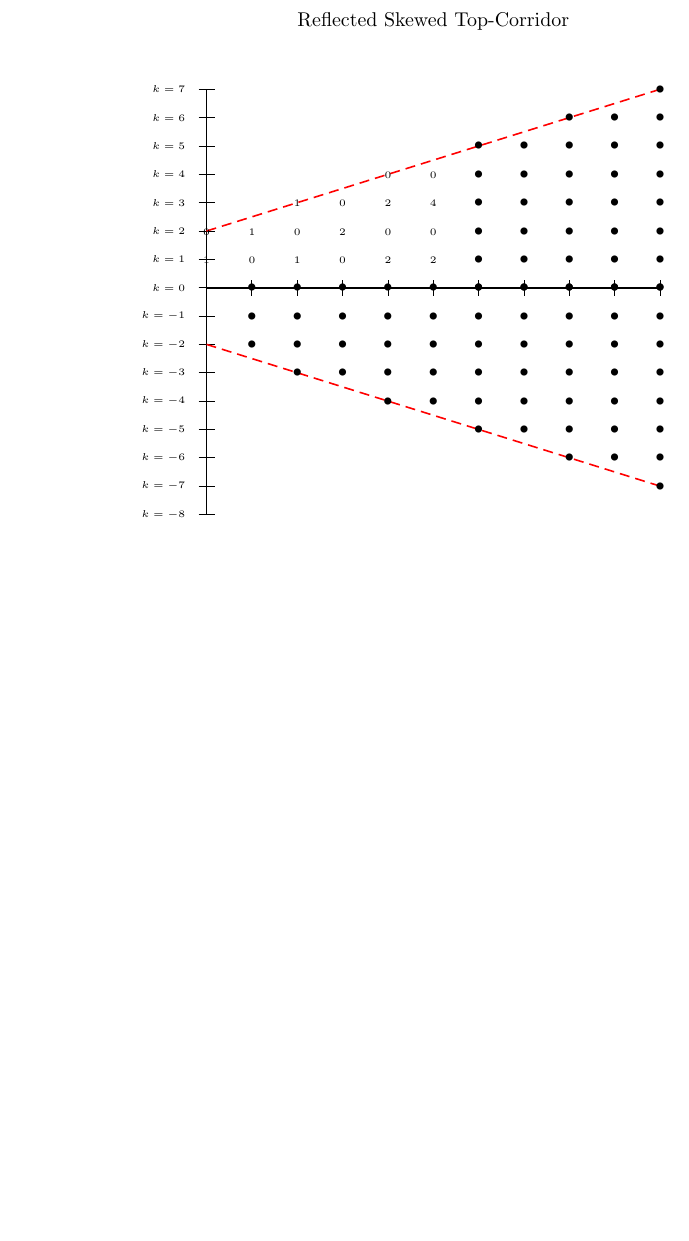
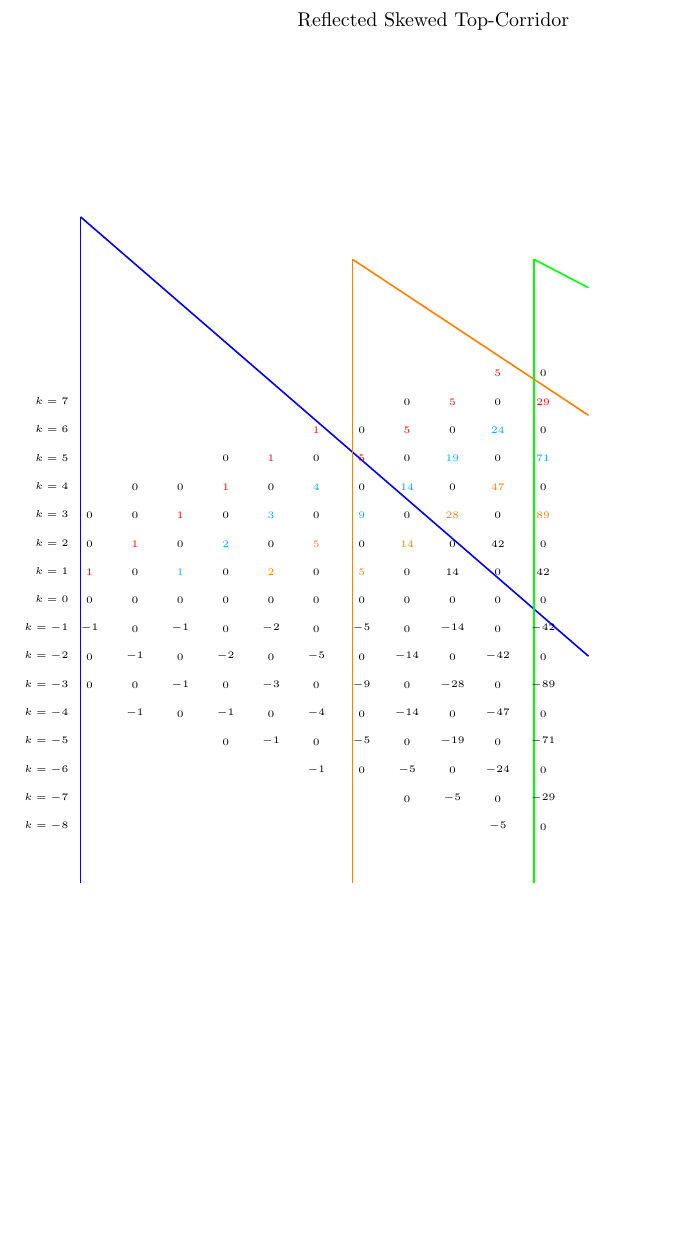
Before and after one commit to jawardell/ubiquitous-broccoli, a LaTeX document (docs/lattice.tex): part of the page, cut so that both start at the same text, the shorter picture padded with empty space. Compiled offline with LaTeX, dvips and Ghostscript.

Commit message:
lattice changes

```diff
--- a/docs/lattice.tex
+++ b/docs/lattice.tex
@@ -1,6 +1,7 @@
 \documentclass[10pt,a4paper]{article}
 \usepackage{verbatim}
 \usepackage[latin1]{inputenc}
+\usepackage{xcolor}
 \usepackage{amsmath}
 \usepackage{amsfonts}
 \usepackage{amssymb}
@@ -40,11 +41,11 @@
   \begin{center}
 	  \caption{Reflected Skewed Top-Corridor}
   \psset{unit=0.5cm,xunit=.8cm}
-  \begin{pspicture}(0,-10)(10,9)
-  \psaxes[labels=none](0,0)(0,-8)(10,7)
+  \begin{pspicture}(0,-20)(20,20)
+ % \psaxes[labels=none](0,0)(0,-8)(10,7)
 
 
-    \psline[linestyle=dashed,linecolor=red](0,2)(10,7)
+   % \psline[linestyle=dashed,linecolor=red](0,3)(12,9)
    % \psline(0,1)(1,2)
    % \psline(1,2)(2,3)
    % \psline(2,1)(3,2)
@@ -88,7 +89,13 @@
 %%%%%%%%%%%%%%%%%%%%%%%%%%%%%%%%%%%%%%%%%%%%%%%%%%%%
 
 
-    \psline[linestyle=dashed,linecolor=red](0,-2)(10,-7)
+%   \psline[linestyle=dashed,linecolor=red](0,-3)(10,-8)
+   \psline[linestyle=solid,linecolor=blue](-0.2,-10)(-0.2,13.5)
+   \psline[linestyle=solid,linecolor=blue](-0.2,13.5)(11,-2)
+   \psline[linestyle=solid,linecolor=orange](5.8,-10)(5.8,12)
+   \psline[linestyle=solid,linecolor=orange](11,6.5)(5.8,12)
+   \psline[linestyle=solid,linecolor=green](9.8,-10)(9.8,12)
+   \psline[linestyle=solid,linecolor=green](9.8,12)(11,11)
     %\psline(0,-1)(1,-2)
     %\psline(1,-2)(2,-3)
     %\psline(2,-1)(3,-2)
@@ -132,70 +139,247 @@
 
 
 
-    \psdots
+   % \psdots
 	 % (0,0)(0,1)(0,2)
 	 % (1,0)(1,2)(1,1)
 	 % (2,0)(2,2)(2,1)(2,3)
 	 % (3,0)(3,2)(3,1)(3,3)
 	 % (4,0)(4,2)(4,1)(4,3)(4,4)
 	 % (5,0)(5,2)(5,1)(5,3)(5,4)
-	  (6,0)(6,2)(6,1)(6,3)(6,4)(6,5)
-	  (7,0)(7,2)(7,1)(7,3)(7,4)(7,5)
-	  (8,0)(8,2)(8,1)(8,3)(8,4)(8,5)(8,6)
-	  (9,0)(9,2)(9,1)(9,3)(9,4)(9,5)(9,6)
-	  (10,0)(10,2)(10,1)(10,3)(10,4)(10,5)(10,6)(10,7)
+	 % (6,0)(6,2)(6,1)(6,3)(6,4)(6,5)
+	 % (7,0)(7,2)(7,1)(7,3)(7,4)(7,5)
+	 % (8,0)(8,2)(8,1)(8,3)(8,4)(8,5)(8,6)
+	 % (9,0)(9,2)(9,1)(9,3)(9,4)(9,5)(9,6)
+	 % (10,0)(10,2)(10,1)(10,3)(10,4)(10,5)(10,6)(10,7)
 
 
-	\psdots
-	  (1,0)(1,-2)(1,-1)
-	  (2,0)(2,-2)(2,-1)(2,-3)
-	  (3,0)(3,-2)(3,-1)(3,-3)
-	  (4,0)(4,-2)(4,-1)(4,-3)(4,-4)
-	  (5,0)(5,-2)(5,-1)(5,-3)(5,-4)
-	  (6,0)(6,-2)(6,-1)(6,-3)(6,-4)(6,-5)
-	  (7,0)(7,-2)(7,-1)(7,-3)(7,-4)(7,-5)
-	  (8,0)(8,-2)(8,-1)(8,-3)(8,-4)(8,-5)(8,-6)
-	  (9,0)(9,-2)(9,-1)(9,-3)(9,-4)(9,-5)(9,-6)
-	  (10,0)(10,-2)(10,-1)(10,-3)(10,-4)(10,-5)(10,-6)(10,-7)
+	%\psdots
+	%  (1,0)(1,-2)(1,-1)
+	%  (2,0)(2,-2)(2,-1)(2,-3)
+	%  (3,0)(3,-2)(3,-1)(3,-3)
+	%  (4,0)(4,-2)(4,-1)(4,-3)(4,-4)
+	%  (5,0)(5,-2)(5,-1)(5,-3)(5,-4)
+	%  (6,0)(6,-2)(6,-1)(6,-3)(6,-4)(6,-5)
+	%  (7,0)(7,-2)(7,-1)(7,-3)(7,-4)(7,-5)
+	%  (8,0)(8,-2)(8,-1)(8,-3)(8,-4)(8,-5)(8,-6)
+	%  (9,0)(9,-2)(9,-1)(9,-3)(9,-4)(9,-5)(9,-6)
+	%  (10,0)(10,-2)(10,-1)(10,-3)(10,-4)(10,-5)(10,-6)(10,-7)
+
+
+
+
+    \uput[u](0,0.5){\tiny{\color{red}$1$}}
+    \uput[u](0,1.5){\tiny{$0$}}
+    \uput[u](0,2.5){\tiny{$0$}}
+
+
+    \uput[u](1,0.5){\tiny{$0$}}
+    \uput[u](1,1.5){\tiny{\color{red}$1$}}
+    \uput[u](1,2.5){\tiny{$0$}}
+    \uput[u](1,3.5){\tiny{$0$}}
+
+
+
+    \uput[u](2,0.5){\tiny{\color{cyan}$1$}}
+    \uput[u](2,1.5){\tiny{$0$}}
+    \uput[u](2,2.5){\tiny{\color{red}$1$}}
+    \uput[u](2,3.5){\tiny{$0$}}
+
+
+    \uput[u](3,0.5){\tiny{$0$}}
+    \uput[u](3,1.5){\tiny{\color{cyan}$2$}}
+    \uput[u](3,2.5){\tiny{$0$}}
+    \uput[u](3,3.5){\tiny{\color{red}$1$}}
+    \uput[u](3,4.5){\tiny{$0$}}
+
+
+
+    \uput[u](4,0.5){\tiny{\color{orange}$2$}}
+    \uput[u](4,1.5){\tiny{$0$}}
+    \uput[u](4,2.5){\tiny{\color{cyan}$3$}}
+    \uput[u](4,3.5){\tiny{$0$}}
+    \uput[u](4,4.5){\tiny{\color{red}$1$}}
+
+
+
+    \uput[u](5,0.5){\tiny{$0$}}
+    \uput[u](5,1.5){\tiny{\color{orange}$5$}}
+    \uput[u](5,2.5){\tiny{$0$}}
+    \uput[u](5,3.5){\tiny{\color{cyan}$4$}}
+    \uput[u](5,4.5){\tiny{$0$}}
+    \uput[u](5,5.5){\tiny{\color{red}$1$}}
+
+
+
+    \uput[u](6,0.5){\tiny{\color{orange}$5$}}
+    \uput[u](6,1.5){\tiny{$0$}}
+    \uput[u](6,2.5){\tiny{\color{cyan}$9$}}
+    \uput[u](6,3.5){\tiny{$0$}}
+    \uput[u](6,4.5){\tiny{\color{red}$5$}}
+    \uput[u](6,5.5){\tiny{$0$}}
+
+
+
+    \uput[u](7,0.5){\tiny{$0$}}
+    \uput[u](7,1.5){\tiny{\color{orange}$14$}}
+    \uput[u](7,2.5){\tiny{$0$}}
+    \uput[u](7,3.5){\tiny{\color{cyan}$14$}}
+    \uput[u](7,4.5){\tiny{$0$}}
+    \uput[u](7,5.5){\tiny{\color{red}$5$}}
+    \uput[u](7,6.5){\tiny{$0$}}
+
+
+
+
+    \uput[u](8,0.5){\tiny{$14$}}
+    \uput[u](8,1.5){\tiny{$0$}}
+    \uput[u](8,2.5){\tiny{\color{orange}$28$}}
+    \uput[u](8,3.5){\tiny{$0$}}
+    \uput[u](8,4.5){\tiny{\color{cyan}$19$}}
+    \uput[u](8,5.5){\tiny{$0$}}
+    \uput[u](8,6.5){\tiny{\color{red}$5$}}
+
+
+
+    \uput[u](9,0.5){\tiny{$0$}}
+    \uput[u](9,1.5){\tiny{$42$}}
+    \uput[u](9,2.5){\tiny{$0$}}
+    \uput[u](9,3.5){\tiny{\color{orange}$47$}}
+    \uput[u](9,4.5){\tiny{$0$}}
+    \uput[u](9,5.5){\tiny{\color{cyan}$24$}}
+    \uput[u](9,6.5){\tiny{$0$}}
+    \uput[u](9,7.5){\tiny{\color{red}$5$}}
+
+
+
+
+    \uput[u](10,0.5){\tiny{$42$}}
+    \uput[u](10,1.5){\tiny{$0$}}
+    \uput[u](10,2.5){\tiny{\color{orange}$89$}}
+    \uput[u](10,3.5){\tiny{$0$}}
+    \uput[u](10,4.5){\tiny{\color{cyan}$71$}}
+    \uput[u](10,5.5){\tiny{$0$}}
+    \uput[u](10,6.5){\tiny{\color{red}$29$}}
+    \uput[u](10,7.5){\tiny{$0$}}
+
+
+%%%%%%%%%%%%%%%%%%%%%%%%%%%%%%%
+%%%%%%%%%%%%%%%%%%%%%%%%%%%%%%%
+    \uput[u](0,-.5){\tiny{$0$}}
+    \uput[u](1,-.5){\tiny{$0$}}
+    \uput[u](2,-.5){\tiny{$0$}}
+    \uput[u](3,-.5){\tiny{$0$}}
+    \uput[u](4,-.5){\tiny{$0$}}
+    \uput[u](5,-.5){\tiny{$0$}}
+    \uput[u](6,-.5){\tiny{$0$}}
+    \uput[u](7,-.5){\tiny{$0$}}
+    \uput[u](8,-.5){\tiny{$0$}}
+    \uput[u](9,-.5){\tiny{$0$}}
+    \uput[u](10,-.5){\tiny{$0$}}
+%%%%%%%%%%%%%%%%%%%%%%%%%%%%%%%
+
+
+    \uput[u](0,-1.5){\tiny{$-1$}}
+    \uput[u](0,-2.5){\tiny{$0$}}
+    \uput[u](0,-3.5){\tiny{$0$}}
+
+
+    \uput[u](1,-1.5){\tiny{$0$}}
+    \uput[u](1,-2.5){\tiny{$-1$}}
+    \uput[u](1,-3.5){\tiny{$0$}}
+    \uput[u](1,-4.5){\tiny{$-1$}}
+
+
+
+    \uput[u](2,-1.5){\tiny{$-1$}}
+    \uput[u](2,-2.5){\tiny{$0$}}
+    \uput[u](2,-3.5){\tiny{$-1$}}
+    \uput[u](2,-4.5){\tiny{$0$}}
+
+
+    \uput[u](3,-1.5){\tiny{$0$}}
+    \uput[u](3,-2.5){\tiny{$-2$}}
+    \uput[u](3,-3.5){\tiny{$0$}}
+    \uput[u](3,-4.5){\tiny{$-1$}}
+    \uput[u](3,-5.5){\tiny{$0$}}
+
+
+
+    \uput[u](4,-1.5){\tiny{$-2$}}
+    \uput[u](4,-2.5){\tiny{$0$}}
+    \uput[u](4,-3.5){\tiny{$-3$}}
+    \uput[u](4,-4.5){\tiny{$0$}}
+    \uput[u](4,-5.5){\tiny{$-1$}}
+
+
+
+    \uput[u](5,-1.5){\tiny{$0$}}
+    \uput[u](5,-2.5){\tiny{$-5$}}
+    \uput[u](5,-3.5){\tiny{$0$}}
+    \uput[u](5,-4.5){\tiny{$-4$}}
+    \uput[u](5,-5.5){\tiny{$0$}}
+    \uput[u](5,-6.5){\tiny{$-1$}}
+
+
+
+    \uput[u](6,-1.5){\tiny{$-5$}}
+    \uput[u](6,-2.5){\tiny{$0$}}
+    \uput[u](6,-3.5){\tiny{$-9$}}
+    \uput[u](6,-4.5){\tiny{$0$}}
+    \uput[u](6,-5.5){\tiny{$-5$}}
+    \uput[u](6,-6.5){\tiny{$0$}}
+
+
+
+    \uput[u](7,-1.5){\tiny{$0$}}
+    \uput[u](7,-2.5){\tiny{$-14$}}
+    \uput[u](7,-3.5){\tiny{$0$}}
+    \uput[u](7,-4.5){\tiny{$-14$}}
+    \uput[u](7,-5.5){\tiny{$0$}}
+    \uput[u](7,-6.5){\tiny{$-5$}}
+    \uput[u](7,-7.5){\tiny{$0$}}
+
+
+
+
+    \uput[u](8,-1.5){\tiny{$-14$}}
+    \uput[u](8,-2.5){\tiny{$0$}}
+    \uput[u](8,-3.5){\tiny{$-28$}}
+    \uput[u](8,-4.5){\tiny{$0$}}
+    \uput[u](8,-5.5){\tiny{$-19$}}
+    \uput[u](8,-6.5){\tiny{$0$}}
+    \uput[u](8,-7.5){\tiny{$-5$}}
+
+
+
+    \uput[u](9,-1.5){\tiny{$0$}}
+    \uput[u](9,-2.5){\tiny{$-42$}}
+    \uput[u](9,-3.5){\tiny{$0$}}
+    \uput[u](9,-4.5){\tiny{$-47$}}
+    \uput[u](9,-5.5){\tiny{$0$}}
+    \uput[u](9,-6.5){\tiny{$-24$}}
+    \uput[u](9,-7.5){\tiny{$0$}}
+    \uput[u](9,-8.5){\tiny{$-5$}}
+
+
+
+
+    \uput[u](10,-1.5){\tiny{$-42$}}
+    \uput[u](10,-2.5){\tiny{$0$}}
+    \uput[u](10,-3.5){\tiny{$-89$}}
+    \uput[u](10,-4.5){\tiny{$0$}}
+    \uput[u](10,-5.5){\tiny{$-71$}}
+    \uput[u](10,-6.5){\tiny{$0$}}
+    \uput[u](10,-7.5){\tiny{$-29$}}
+    \uput[u](10,-8.5){\tiny{$0$}}
 
 
 
 
 
-    \uput[u](0,1.5){\tiny{$0$}}
-    \uput[u](0,0.5){\tiny{$1$}}
-
-    \uput[u](1,0.5){\tiny{$0$}}
-    \uput[u](1,1.5){\tiny{$1$}}
-
-
-
-
-    \uput[u](2,0.5){\tiny{$1$}}
-    \uput[u](2,1.5){\tiny{$0$}}
-    \uput[u](2,2.5){\tiny{$1$}}
-
-
-    \uput[u](3,0.5){\tiny{$0$}}
-    \uput[u](3,1.5){\tiny{$2$}}
-    \uput[u](3,2.5){\tiny{$0$}}
-
-
-
-    \uput[u](4,0.5){\tiny{$2$}}
-    \uput[u](4,1.5){\tiny{$0$}}
-    \uput[u](4,2.5){\tiny{$2$}}
-    \uput[u](4,3.5){\tiny{$0$}}
-
-
-
-    \uput[u](5,0.5){\tiny{$2$}}
-    \uput[u](5,1.5){\tiny{$0$}}
-    \uput[u](5,2.5){\tiny{$4$}}
-    \uput[u](5,3.5){\tiny{$0$}}
-
-
-
+%%%%%%%%%%%%%%%%%%%%%%%%%%%%%%%
+%%%%%%%%%%%%%%%%%%%%%%%%%%%%%%%
+%%%%%%%%%%%%%%%%%%%%%%%%%%%%%%%
 	  \begin{comment}
     \uput[70](0,0){\tiny{$1$}}
     \uput[70](0,1){\tiny{$0$}}
```
Also changed, not shown: docs/lattice.pdf, 2 other files.
